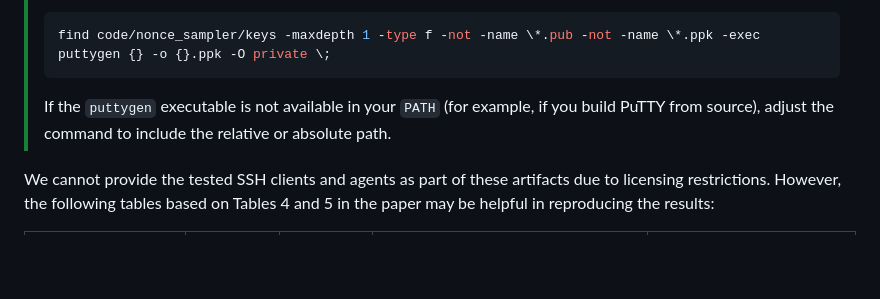
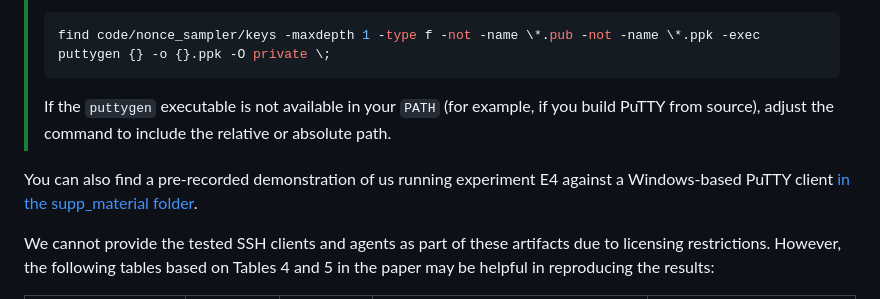
Before and after one commit to RUB-NDS/SSH-Client-Signatures-Artifacts, a Markdown page: README.md, the part around the change. GitHub-like rendering; blank space fills up the shorter version.

Commit message:
docs: Add demonstration video link for experiment E4
Added a link to a demonstration video for experiment E4.

```diff
--- a/README.md
+++ b/README.md
@@ -406,6 +406,9 @@ nonce generation method of an agent should coincide with the one given in Table
 > you build PuTTY from source), adjust the command to include the relative or
 > absolute path.
 
+You can also find a pre-recorded demonstration of us running experiment E4 against
+a Windows-based PuTTY client [in the supp_material folder](supp_material/demo_putty_nonce_measurement.mp4).
+
 We cannot provide the tested SSH clients and agents as part of these artifacts
 due to licensing restrictions. However, the following tables based on Tables 4
 and 5 in the paper may be helpful in reproducing the results:
```
